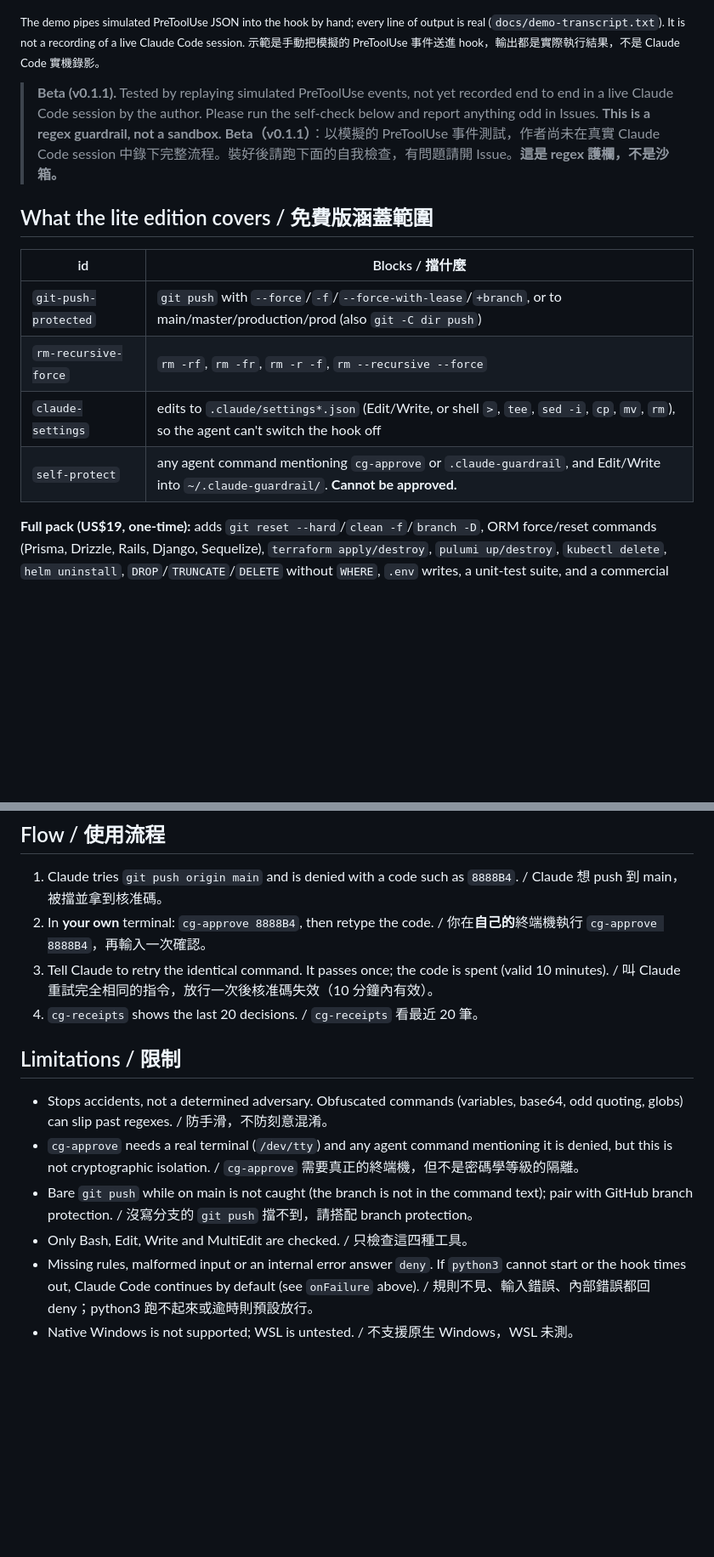
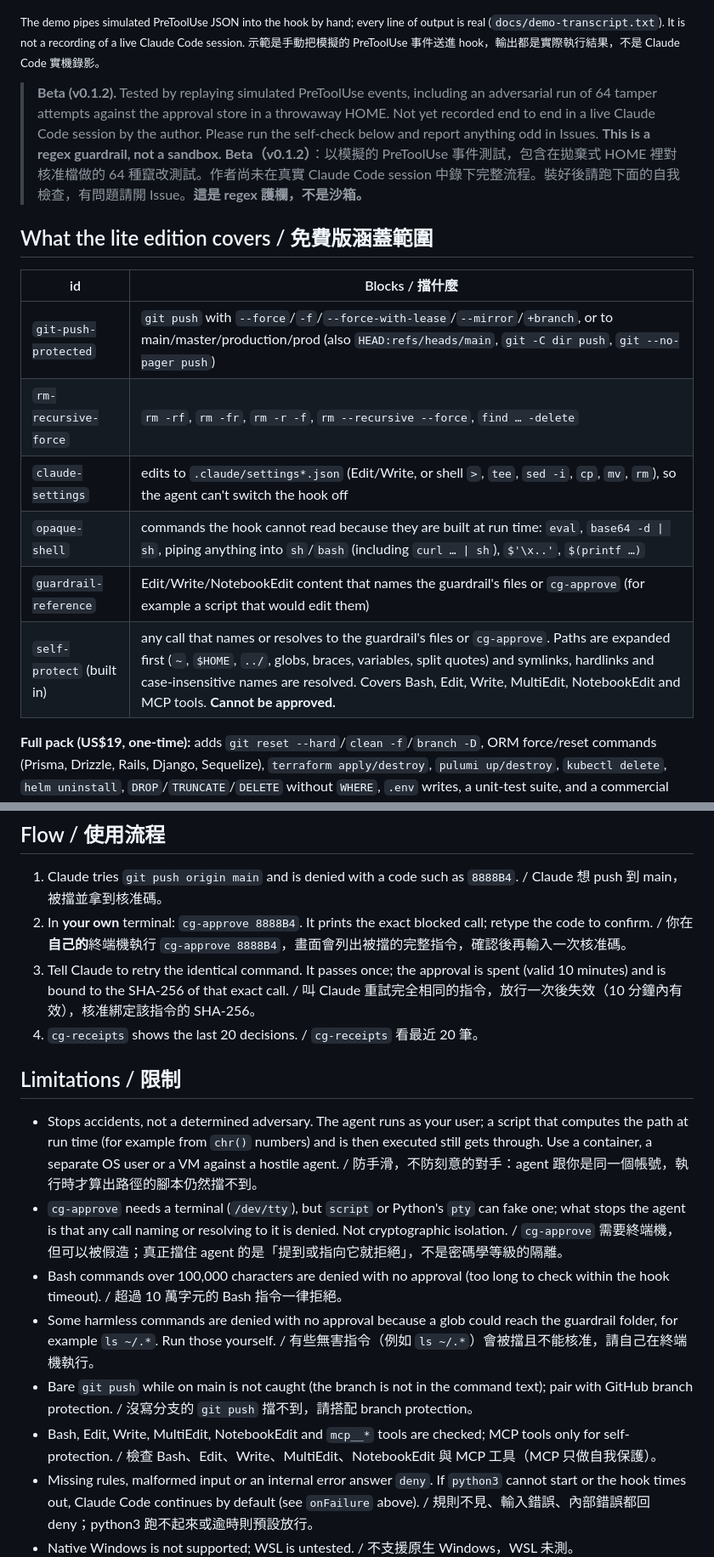
Before and after one commit to nr0225/claude-guardrail-lite, a Markdown page: README.md, 2 parts joined by grey strips. Shown at 85% size. GitHub-like rendering; blank space fills up the shorter version.

```diff
--- a/README.md
+++ b/README.md
@@ -8,17 +8,19 @@ Claude Code 的「先擋再核准」PreToolUse hook。高風險指令一律先 *
 
 <sub>The demo pipes simulated PreToolUse JSON into the hook by hand; every line of output is real (`docs/demo-transcript.txt`). It is not a recording of a live Claude Code session. 示範是手動把模擬的 PreToolUse 事件送進 hook，輸出都是實際執行結果，不是 Claude Code 實機錄影。</sub>
 
-> **Beta (v0.1.1).** Tested by replaying simulated PreToolUse events, not yet recorded end to end in a live Claude Code session by the author. Please run the self-check below and report anything odd in Issues. **This is a regex guardrail, not a sandbox.**
-> **Beta（v0.1.1）**：以模擬的 PreToolUse 事件測試，作者尚未在真實 Claude Code session 中錄下完整流程。裝好後請跑下面的自我檢查，有問題請開 Issue。**這是 regex 護欄，不是沙箱。**
+> **Beta (v0.1.2).** Tested by replaying simulated PreToolUse events, including an adversarial run of 64 tamper attempts against the approval store in a throwaway HOME. Not yet recorded end to end in a live Claude Code session by the author. Please run the self-check below and report anything odd in Issues. **This is a regex guardrail, not a sandbox.**
+> **Beta（v0.1.2）**：以模擬的 PreToolUse 事件測試，包含在拋棄式 HOME 裡對核准檔做的 64 種竄改測試。作者尚未在真實 Claude Code session 中錄下完整流程。裝好後請跑下面的自我檢查，有問題請開 Issue。**這是 regex 護欄，不是沙箱。**
 
 ## What the lite edition covers / 免費版涵蓋範圍
 
 | id | Blocks / 擋什麼 |
 |---|---|
-| `git-push-protected` | `git push` with `--force`/`-f`/`--force-with-lease`/`+branch`, or to main/master/production/prod (also `git -C dir push`) |
-| `rm-recursive-force` | `rm -rf`, `rm -fr`, `rm -r -f`, `rm --recursive --force` |
+| `git-push-protected` | `git push` with `--force`/`-f`/`--force-with-lease`/`--mirror`/`+branch`, or to main/master/production/prod (also `HEAD:refs/heads/main`, `git -C dir push`, `git --no-pager push`) |
+| `rm-recursive-force` | `rm -rf`, `rm -fr`, `rm -r -f`, `rm --recursive --force`, `find … -delete` |
 | `claude-settings` | edits to `.claude/settings*.json` (Edit/Write, or shell `>`, `tee`, `sed -i`, `cp`, `mv`, `rm`), so the agent can't switch the hook off |
-| `self-protect` | any agent command mentioning `cg-approve` or `.claude-guardrail`, and Edit/Write into `~/.claude-guardrail/`. **Cannot be approved.** |
+| `opaque-shell` | commands the hook cannot read because they are built at run time: `eval`, `base64 -d \| sh`, piping anything into `sh`/`bash` (including `curl … \| sh`), `$'\x..'`, `$(printf …)` |
+| `guardrail-reference` | Edit/Write/NotebookEdit content that names the guardrail's files or `cg-approve` (for example a script that would edit them) |
+| `self-protect` (built in) | any call that names or resolves to the guardrail's files or `cg-approve`. Paths are expanded first (`~`, `$HOME`, `../`, globs, braces, variables, split quotes) and symlinks, hardlinks and case-insensitive names are resolved. Covers Bash, Edit, Write, MultiEdit, NotebookEdit and MCP tools. **Cannot be approved.** |
 
 **Full pack (US$19, one-time):** adds `git reset --hard`/`clean -f`/`branch -D`, ORM force/reset commands (Prisma, Drizzle, Rails, Django, Sequelize), `terraform apply/destroy`, `pulumi up/destroy`, `kubectl delete`, `helm uninstall`, `DROP`/`TRUNCATE`/`DELETE` without `WHERE`, `.env` writes, a unit-test suite, and a commercial license. [Get the full pack](https://buy.polar.sh/polar_cl_Y93JwF9WRZO9j6w2v0tJJ5xAqwKJGnuufCWC72QKCm0?utm_source=github&utm_medium=readme&utm_campaign=lite).
 完整版（US$19 一次買斷）另含上述規則、單元測試與商業授權。
@@ -56,16 +60,18 @@ Then ask Claude Code to run `git push --dry-run origin main`; it should be denie
 ## Flow / 使用流程
 
 1. Claude tries `git push origin main` and is denied with a code such as `8888B4`. / Claude 想 push 到 main，被擋並拿到核准碼。
-2. In **your own** terminal: `cg-approve 8888B4`, then retype the code. / 你在**自己的**終端機執行 `cg-approve 8888B4`，再輸入一次確認。
-3. Tell Claude to retry the identical command. It passes once; the code is spent (valid 10 minutes). / 叫 Claude 重試完全相同的指令，放行一次後核准碼失效（10 分鐘內有效）。
+2. In **your own** terminal: `cg-approve 8888B4`. It prints the exact blocked call; retype the code to confirm. / 你在**自己的**終端機執行 `cg-approve 8888B4`，畫面會列出被擋的完整指令，確認後再輸入一次核准碼。
+3. Tell Claude to retry the identical command. It passes once; the approval is spent (valid 10 minutes) and is bound to the SHA-256 of that exact call. / 叫 Claude 重試完全相同的指令，放行一次後失效（10 分鐘內有效），核准綁定該指令的 SHA-256。
 4. `cg-receipts` shows the last 20 decisions. / `cg-receipts` 看最近 20 筆。
 
 ## Limitations / 限制
 
-- Stops accidents, not a determined adversary. Obfuscated commands (variables, base64, odd quoting, globs) can slip past regexes. / 防手滑，不防刻意混淆。
-- `cg-approve` needs a real terminal (`/dev/tty`) and any agent command mentioning it is denied, but this is not cryptographic isolation. / `cg-approve` 需要真正的終端機，但不是密碼學等級的隔離。
+- Stops accidents, not a determined adversary. The agent runs as your user; a script that computes the path at run time (for example from `chr()` numbers) and is then executed still gets through. Use a container, a separate OS user or a VM against a hostile agent. / 防手滑，不防刻意的對手：agent 跟你是同一個帳號，執行時才算出路徑的腳本仍然擋不到。
+- `cg-approve` needs a terminal (`/dev/tty`), but `script` or Python's `pty` can fake one; what stops the agent is that any call naming or resolving to it is denied. Not cryptographic isolation. / `cg-approve` 需要終端機，但可以被假造；真正擋住 agent 的是「提到或指向它就拒絕」，不是密碼學等級的隔離。
+- Bash commands over 100,000 characters are denied with no approval (too long to check within the hook timeout). / 超過 10 萬字元的 Bash 指令一律拒絕。
+- Some harmless commands are denied with no approval because a glob could reach the guardrail folder, for example `ls ~/.*`. Run those yourself. / 有些無害指令（例如 `ls ~/.*`）會被擋且不能核准，請自己在終端機執行。
 - Bare `git push` while on main is not caught (the branch is not in the command text); pair with GitHub branch protection. / 沒寫分支的 `git push` 擋不到，請搭配 branch protection。
-- Only Bash, Edit, Write and MultiEdit are checked. / 只檢查這四種工具。
+- Bash, Edit, Write, MultiEdit, NotebookEdit and `mcp__*` tools are checked; MCP tools only for self-protection. / 檢查 Bash、Edit、Write、MultiEdit、NotebookEdit 與 MCP 工具（MCP 只做自我保護）。
 - Missing rules, malformed input or an internal error answer `deny`. If `python3` cannot start or the hook times out, Claude Code continues by default (see `onFailure` above). / 規則不見、輸入錯誤、內部錯誤都回 deny；python3 跑不起來或逾時則預設放行。
 - Native Windows is not supported; WSL is untested. / 不支援原生 Windows，WSL 未測。
 
```
Also changed, not shown: other parts of README.md (+2 -0 lines), CHANGELOG.md (added, +28 -0 lines), docs/demo.gif, 6 other files.
